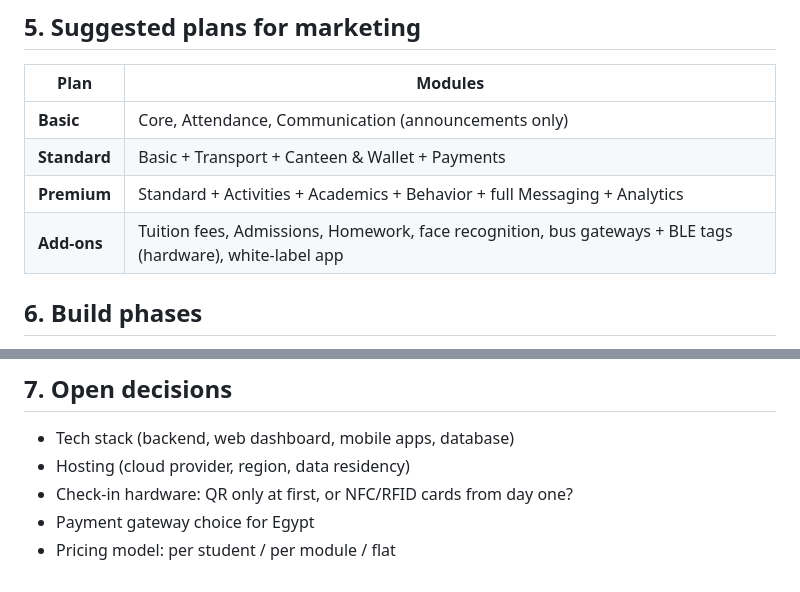
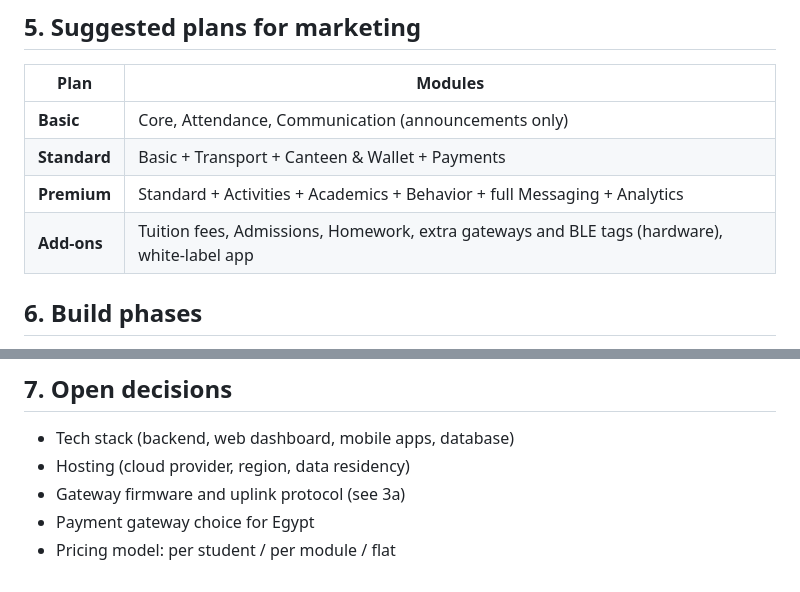
Before and after one commit to a-3isa/school-system, a Markdown page: PLAN.md, 2 parts joined by grey strips. Drawn GitHub-style.

```diff
--- a/PLAN.md
+++ b/PLAN.md
@@ -184,7 +204,7 @@ Every screen, tab and menu item appears **only if its module is enabled** for th
 | **Basic** | Core, Attendance, Communication (announcements only) |
 | **Standard** | Basic + Transport + Canteen & Wallet + Payments |
 | **Premium** | Standard + Activities + Academics + Behavior + full Messaging + Analytics |
-| **Add-ons** | Tuition fees, Admissions, Homework, face recognition, bus gateways + BLE tags (hardware), white-label app |
+| **Add-ons** | Tuition fees, Admissions, Homework, extra gateways and BLE tags (hardware), white-label app |
 
 ## 6. Build phases
 
@@ -200,6 +220,6 @@ Each phase adds to what's already running. Nothing gets rebuilt.
 
 - Tech stack (backend, web dashboard, mobile apps, database)
 - Hosting (cloud provider, region, data residency)
-- Check-in hardware: QR only at first, or NFC/RFID cards from day one?
+- Gateway firmware and uplink protocol (see 3a)
 - Payment gateway choice for Egypt
 - Pricing model: per student / per module / flat
```
Also changed, not shown: other parts of PLAN.md (+23 -3 lines).
